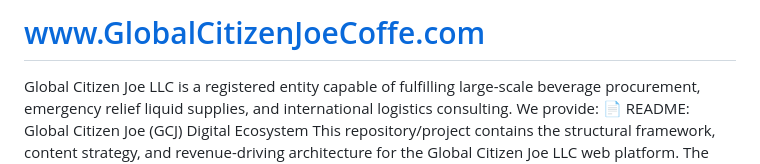
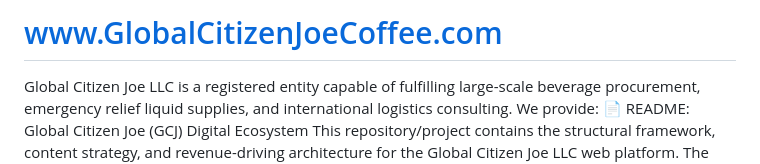
Before and after one commit to SKRS-ai/www.GlobalCitizenJoeCoffe.com, a Markdown page: README.md, the part around the change. Drawn GitHub-style.

```diff
--- a/README.md
+++ b/README.md
@@ -1,4 +1,4 @@
-# www.GlobalCitizenJoeCoffe.com
+# www.GlobalCitizenJoeCoffee.com
 Global Citizen Joe LLC is a registered entity capable of fulfilling large-scale beverage procurement, emergency relief liquid supplies, and international logistics consulting. We provide:
 📄 README: Global Citizen Joe (GCJ) Digital Ecosystem
 This repository/project contains the structural framework, content strategy, and revenue-driving architecture for the Global Citizen Joe LLC web platform. The site is designed to function as a high-authority beverage brand, a government contracting portal, and an automated certification clearinghouse.
```
